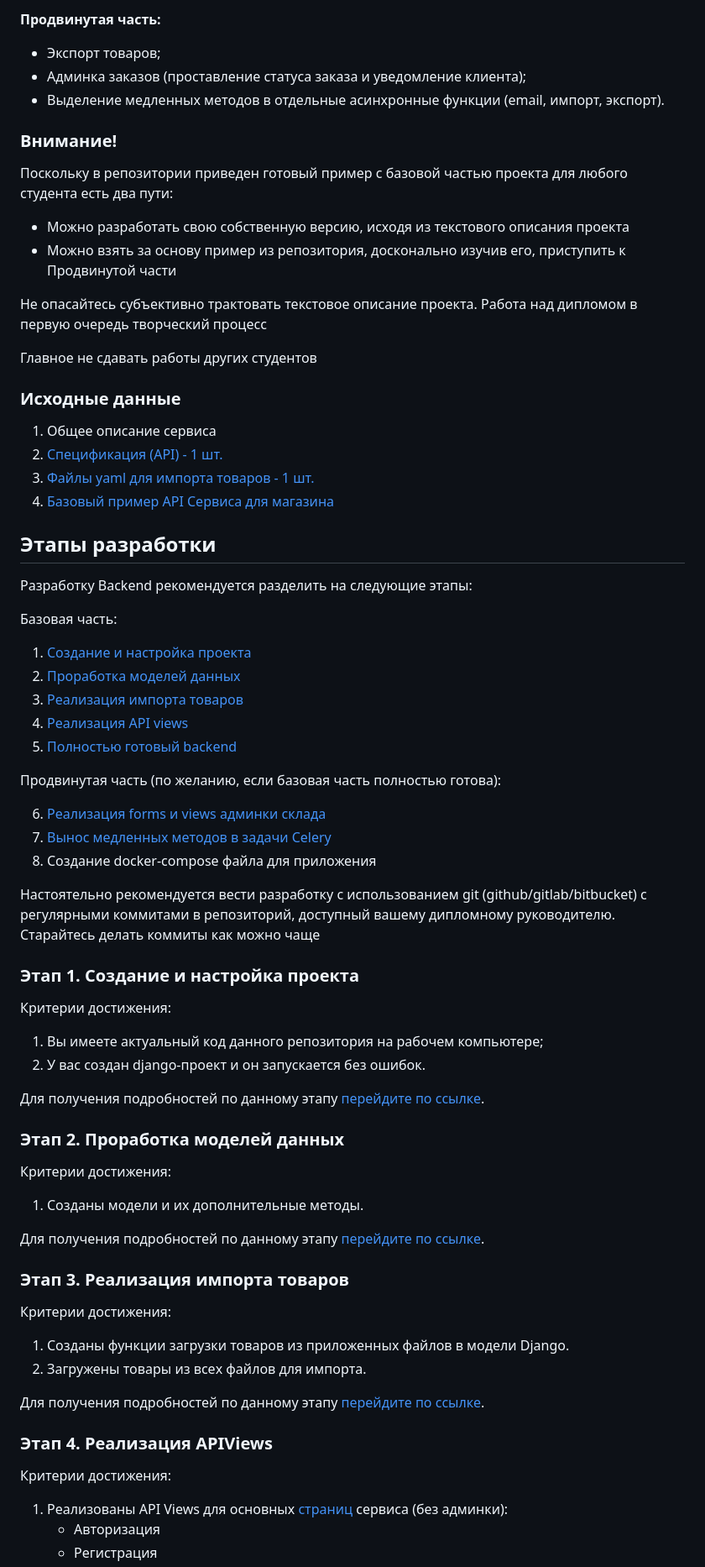
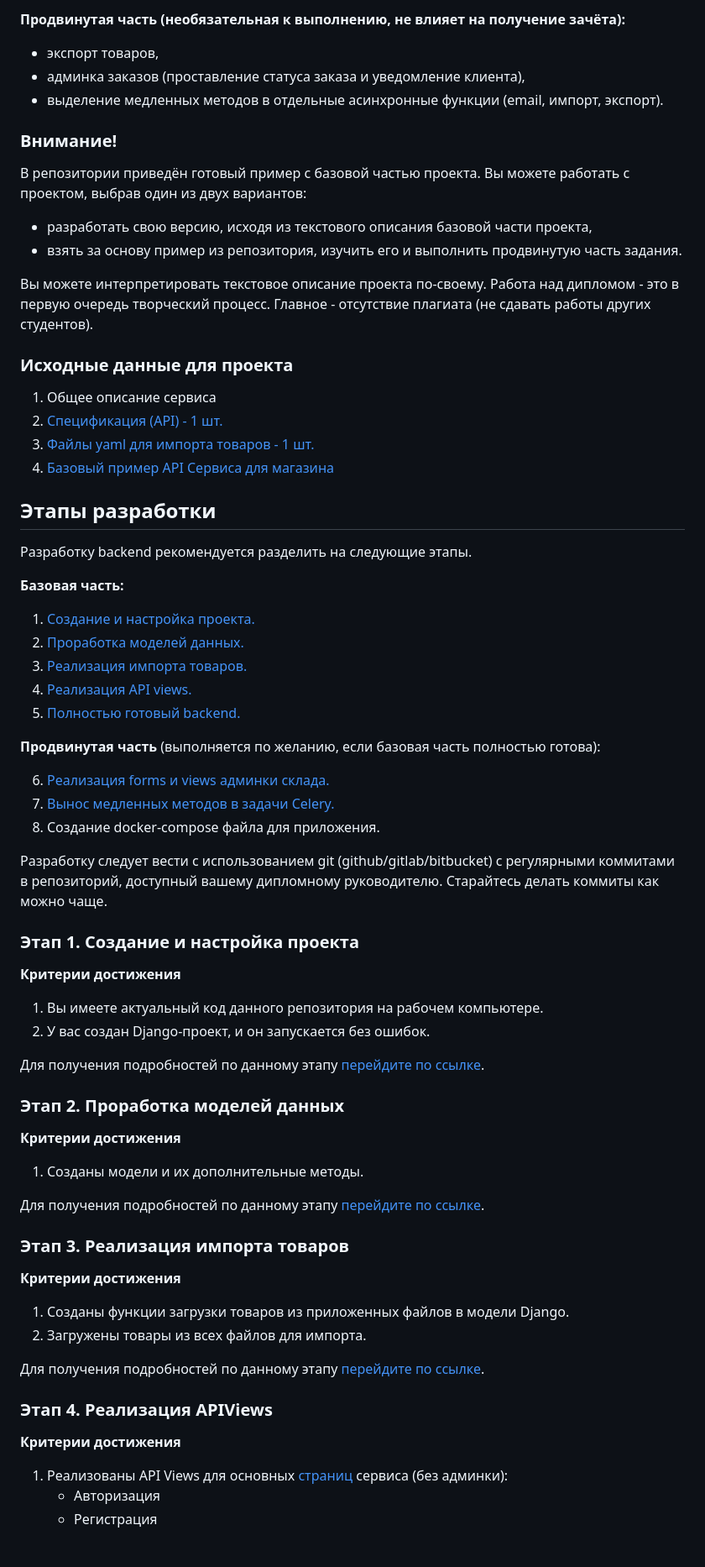
Before and after one commit to netology-code/python-final-diplom, a Markdown page: README.md, the part around one of its changes. Shown at 84% size. Rendered like a GitHub page; blank space fills up the shorter version.

```diff
--- a/README.md
+++ b/README.md
@@ -68,20 +71,18 @@
 
-**Продвинутая часть:**
-* Экспорт товаров;
-* Админка заказов (проставление статуса заказа и уведомление клиента);
-* Выделение медленных методов в отдельные асинхронные функции (email, импорт, экспорт).
+**Продвинутая часть (необязательная к выполнению, не влияет на получение зачёта):**
+* экспорт товаров,
+* админка заказов (проставление статуса заказа и уведомление клиента),
+* выделение медленных методов в отдельные асинхронные функции (email, импорт, экспорт).
 
 ### Внимание!
 
-Поскольку в репозитории приведен готовый пример с базовой частью проекта для любого студента есть два пути:
-* Можно разработать свою собственную версию, исходя из текстового описания проекта
-* Можно взять за основу пример из репозитория, досконально изучив его, приступить к Продвинутой части
+В репозитории приведён готовый пример с базовой частью проекта. Вы можете работать с проектом, выбрав один из двух вариантов:
+- разработать свою версию, исходя из текстового описания базовой части проекта,
+- взять за основу пример из репозитория, изучить его и выполнить продвинутую часть задания.
 
-Не опасайтесь субъективно трактовать текстовое описание проекта. Работа над дипломом в первую очередь творческий процесс
+Вы можете интерпретировать текстовое описание проекта по-своему. Работа над дипломом - это в первую очередь творческий процесс. Главное - отсутствие плагиата (не сдавать работы других студентов).
 
-Главное не сдавать работы других студентов
-
-### Исходные данные
+### Исходные данные для проекта
 
 1. Общее описание сервиса
 1. [Спецификация (API) - 1 шт.](./reference/screens.md)
@@ -90,37 +91,37 @@
 
 ## Этапы разработки
 
-Разработку Backend рекомендуется разделить на следующие этапы:
+Разработку backend рекомендуется разделить на следующие этапы.
 
-Базовая часть:
-1. [Создание и настройка проекта](./reference/step-1.md)
-2. [Проработка моделей данных](./reference/step-2.md)
-3. [Реализация импорта товаров](./reference/step-3.md)
-4. [Реализация API views](./reference/step-4.md)
-5. [Полностью готовый backend](./reference/step-5.md)
+**Базовая часть:**
+1. [Создание и настройка проекта.](./reference/step-1.md)
+2. [Проработка моделей данных.](./reference/step-2.md)
+3. [Реализация импорта товаров.](./reference/step-3.md)
+4. [Реализация API views.](./reference/step-4.md)
+5. [Полностью готовый backend.](./reference/step-5.md)
 
-Продвинутая часть (по желанию, если базовая часть полностью готова):
+**Продвинутая часть** (выполняется по желанию, если базовая часть полностью готова):
 
-6. [Реализация forms и views админки склада](./reference/step-6-adv.md)
-7. [Вынос медленных методов в задачи Celery](./reference/step-7-adv.md)
-8. Создание docker-compose файла для приложения
+6. [Реализация forms и views админки склада.](./reference/step-6-adv.md)
+7. [Вынос медленных методов в задачи Celery.](./reference/step-7-adv.md)
+8. Создание docker-compose файла для приложения.
 
 
-Настоятельно рекомендуется вести разработку с использованием git (github/gitlab/bitbucket) с регулярными коммитами в репозиторий, доступный вашему дипломному руководителю. Старайтесь делать коммиты как можно чаще
+Разработку следует вести с использованием git (github/gitlab/bitbucket) с регулярными коммитами в репозиторий, доступный вашему дипломному руководителю. Старайтесь делать коммиты как можно чаще.
 
 ### Этап 1. Создание и настройка проекта
 
-Критерии достижения:
+**Критерии достижения**
 
-1. Вы имеете актуальный код данного репозитория на рабочем компьютере;
-2. У вас создан django-проект и он запускается без ошибок.
+1. Вы имеете актуальный код данного репозитория на рабочем компьютере.
+2. У вас создан Django-проект, и он запускается без ошибок.
 
 Для получения подробностей по данному этапу
 [перейдите по ссылке](./reference/step-1.md).
 
 ### Этап 2. Проработка моделей данных
 
-Критерии достижения:
+**Критерии достижения**
 
 1. Созданы модели и их дополнительные методы.
 
@@ -129,7 +130,7 @@
 
 ### Этап 3. Реализация импорта товаров
 
-Критерии достижения:
+**Критерии достижения**
 
 1. Созданы функции загрузки товаров из приложенных файлов в модели Django.
 2. Загружены товары из всех файлов для импорта.
@@ -139,7 +140,7 @@
 
 ### Этап 4. Реализация APIViews
 
-Критерии достижения:
+**Критерии достижения**
 
 1. Реализованы API Views для основных [страниц](./reference/screens.md) сервиса (без админки):
    - Авторизация
```
Also changed, not shown: other parts of README.md (+80 -60 lines).
